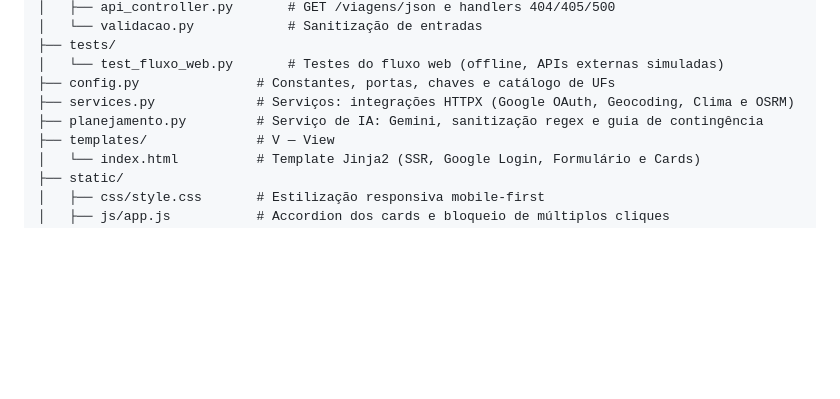
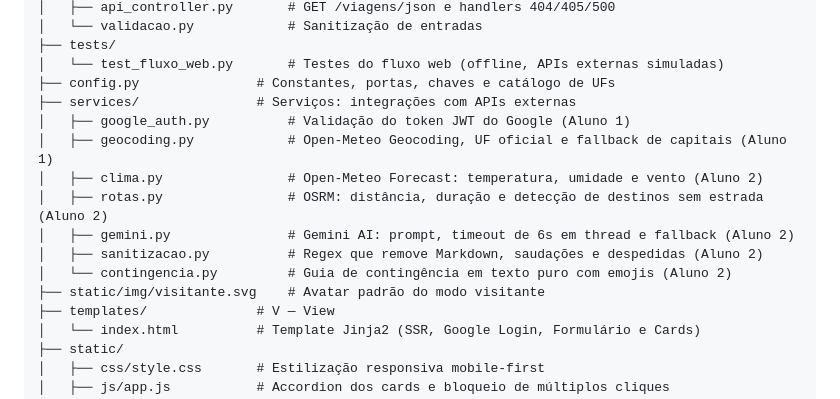
Before and after one commit to Heber-Bringel/guia-turista-inteligente, a Markdown page: README.md, the part around the change. Rendered like a GitHub page; blank space fills up the shorter version.

Commit message:
docs: atualiza README e DIVISAO_TAREFAS com a arquitetura MVC e o pacote services/

```diff
--- a/README.md
+++ b/README.md
@@ -133,8 +133,15 @@ guia-turista-inteligente/
 ├── tests/
 │   └── test_fluxo_web.py       # Testes do fluxo web (offline, APIs externas simuladas)
 ├── config.py               # Constantes, portas, chaves e catálogo de UFs
-├── services.py             # Serviços: integrações HTTPX (Google OAuth, Geocoding, Clima e OSRM)
-├── planejamento.py         # Serviço de IA: Gemini, sanitização regex e guia de contingência
+├── services/               # Serviços: integrações com APIs externas
+│   ├── google_auth.py          # Validação do token JWT do Google (Aluno 1)
+│   ├── geocoding.py            # Open-Meteo Geocoding, UF oficial e fallback de capitais (Aluno 1)
+│   ├── clima.py                # Open-Meteo Forecast: temperatura, umidade e vento (Aluno 2)
+│   ├── rotas.py                # OSRM: distância, duração e detecção de destinos sem estrada (Aluno 2)
+│   ├── gemini.py               # Gemini AI: prompt, timeout de 6s em thread e fallback (Aluno 2)
+│   ├── sanitizacao.py          # Regex que remove Markdown, saudações e despedidas (Aluno 2)
+│   └── contingencia.py         # Guia de contingência em texto puro com emojis (Aluno 2)
+├── static/img/visitante.svg    # Avatar padrão do modo visitante
 ├── templates/              # V — View
 │   └── index.html          # Template Jinja2 (SSR, Google Login, Formulário e Cards)
 ├── static/
```
Also changed, not shown: DIVISAO_TAREFAS.md (+28 -13 lines).
